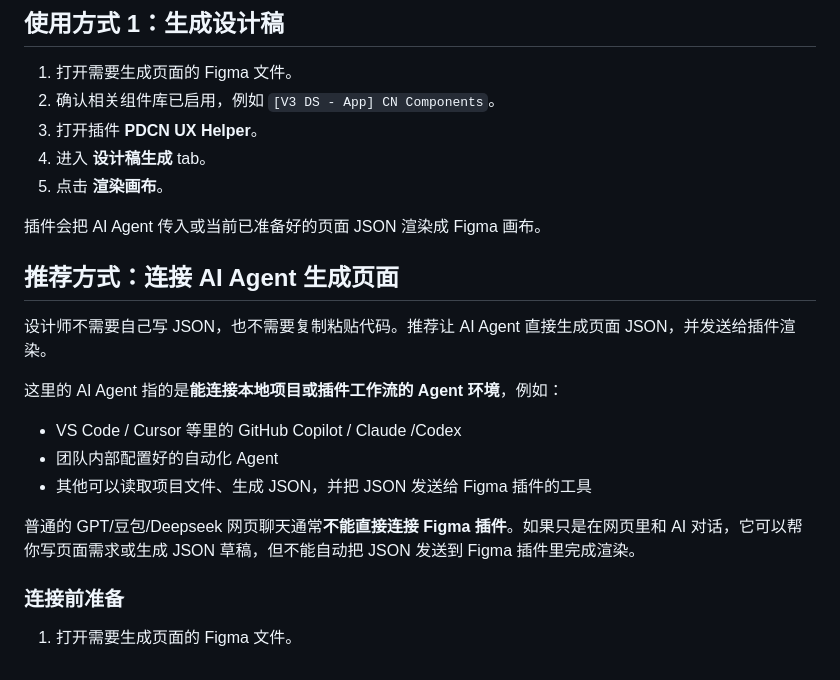
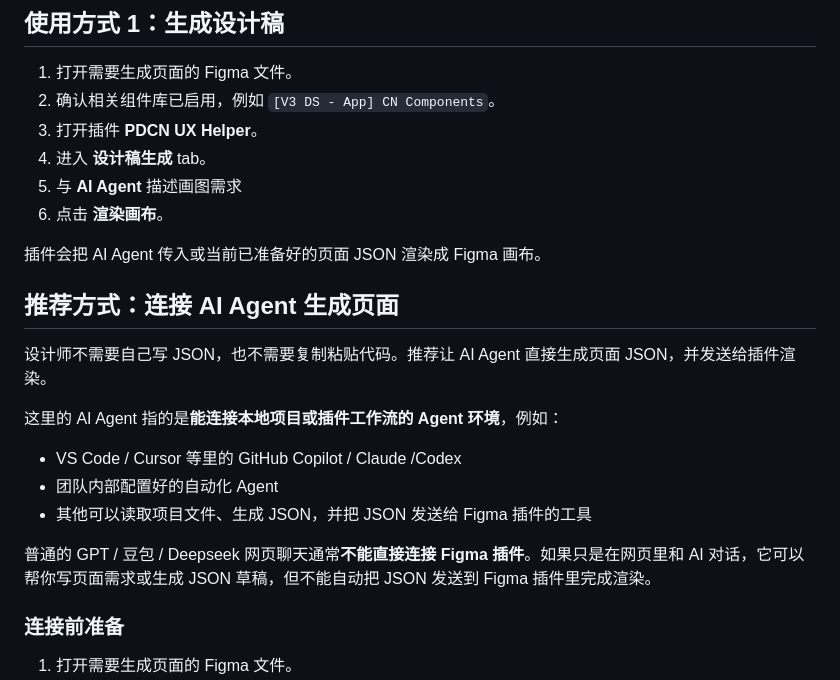
Before and after one commit to PDCN-YingfeiChen/PDCN_UX_AI_LAB, a Markdown page: README.md, the part around the change. Drawn GitHub-style.

```diff
--- a/README.md
+++ b/README.md
@@ -42,7 +42,8 @@ figma-plugin-yc-20260616/manifest.json
 2. 确认相关组件库已启用，例如 `[V3 DS - App] CN Components`。
 3. 打开插件 **PDCN UX Helper**。
 4. 进入 **设计稿生成** tab。
-5. 点击 **渲染画布**。
+5. 与 **AI Agent** 描述画图需求
+6. 点击 **渲染画布**。
 
 插件会把 AI Agent 传入或当前已准备好的页面 JSON 渲染成 Figma 画布。
 
@@ -56,7 +57,7 @@ figma-plugin-yc-20260616/manifest.json
 - 团队内部配置好的自动化 Agent
 - 其他可以读取项目文件、生成 JSON，并把 JSON 发送给 Figma 插件的工具
 
-普通的 GPT/豆包/Deepseek 网页聊天通常**不能直接连接 Figma 插件**。如果只是在网页里和 AI 对话，它可以帮你写页面需求或生成 JSON 草稿，但不能自动把 JSON 发送到 Figma 插件里完成渲染。
+普通的 GPT / 豆包 / Deepseek 网页聊天通常**不能直接连接 Figma 插件**。如果只是在网页里和 AI 对话，它可以帮你写页面需求或生成 JSON 草稿，但不能自动把 JSON 发送到 Figma 插件里完成渲染。
 
 ### 连接前准备
 
```
